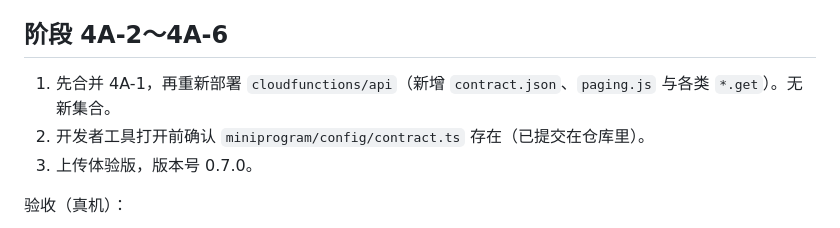
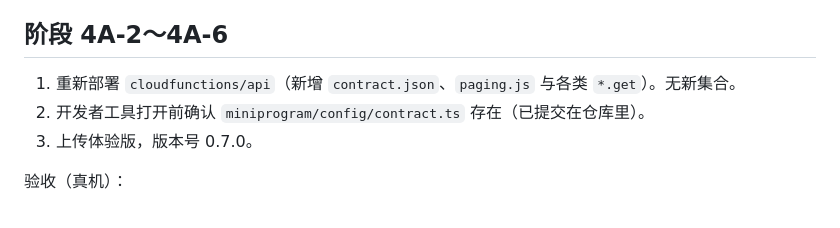
Before and after one commit to zhuuchaofan/weixinlittleprogram, a Markdown page: docs/DEPLOYMENT.md, the part around the change. Rendered like a GitHub page.

Commit message:
docs: 4A 合并为一个 PR 后的部署说明
Co-Authored-By: Claude Opus 5.5 (1M context) <noreply@anthropic.com>
Claude-Session: https://claude.ai/code/session_01GRAtZcwfovxK9T9xmgEYxM

```diff
--- a/docs/DEPLOYMENT.md
+++ b/docs/DEPLOYMENT.md
@@ -83,7 +83,7 @@
 
 ## 阶段 4A-2～4A-6
 
-1. 先合并 4A-1，再重新部署 `cloudfunctions/api`（新增 `contract.json`、`paging.js` 与各类 `*.get`）。无新集合。
+1. 重新部署 `cloudfunctions/api`（新增 `contract.json`、`paging.js` 与各类 `*.get`）。无新集合。
 2. 开发者工具打开前确认 `miniprogram/config/contract.ts` 存在（已提交在仓库里）。
 3. 上传体验版，版本号 0.7.0。
 
```
